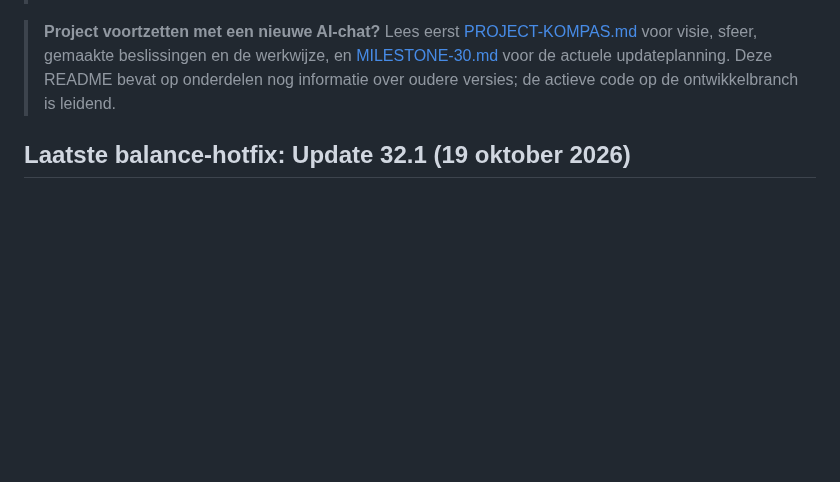
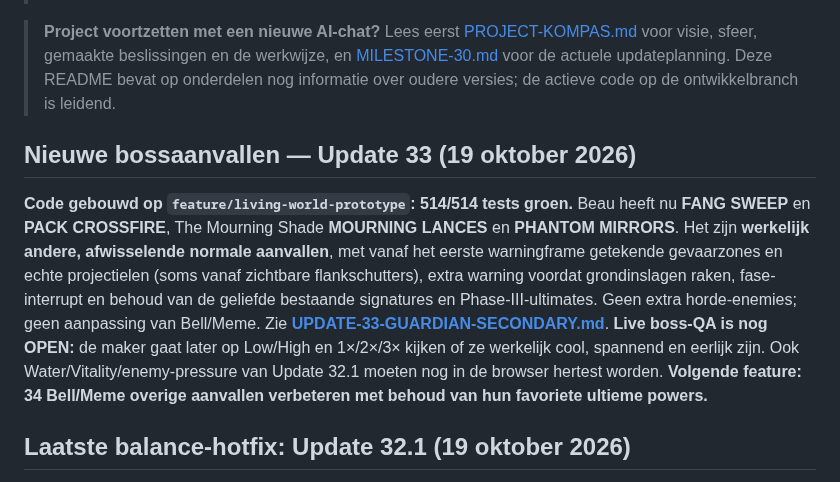
Before and after one commit to leogordijn1-max/UltiemSpel, a Markdown page: README.md, the part around the change. GitHub-like rendering; blank space fills up the shorter version.

Commit message:
docs: reflect completed Update 33 normal Guardian attacks and pending live acceptance

```diff
--- a/README.md
+++ b/README.md
@@ -4,6 +4,10 @@
 
 > **Project voortzetten met een nieuwe AI-chat?** Lees eerst [PROJECT-KOMPAS.md](PROJECT-KOMPAS.md) voor visie, sfeer, gemaakte beslissingen en de werkwijze, en [MILESTONE-30.md](MILESTONE-30.md) voor de actuele updateplanning. Deze README bevat op onderdelen nog informatie over oudere versies; de actieve code op de ontwikkelbranch is leidend.
 
+
+## Nieuwe bossaanvallen — Update 33 (19 oktober 2026)
+
+**Code gebouwd op `feature/living-world-prototype`: 514/514 tests groen.** Beau heeft nu **FANG SWEEP** en **PACK CROSSFIRE**, The Mourning Shade **MOURNING LANCES** en **PHANTOM MIRRORS**. Het zijn **werkelijk andere, afwisselende normale aanvallen**, met vanaf het eerste warningframe getekende gevaarzones en echte projectielen (soms vanaf zichtbare flankschutters), extra warning voordat grondinslagen raken, fase-interrupt en behoud van de geliefde bestaande signatures en Phase-III-ultimates. Geen extra horde-enemies; geen aanpassing van Bell/Meme. Zie **[UPDATE-33-GUARDIAN-SECONDARY.md](UPDATE-33-GUARDIAN-SECONDARY.md)**. **Live boss-QA is nog OPEN:** de maker gaat later op Low/High en 1×/2×/3× kijken of ze werkelijk cool, spannend en eerlijk zijn. Ook Water/Vitality/enemy-pressure van Update 32.1 moeten nog in de browser hertest worden. **Volgende feature: 34 Bell/Meme overige aanvallen verbeteren met behoud van hun favoriete ultieme powers.**
 
 ## Laatste balance-hotfix: Update 32.1 (19 oktober 2026)
 
```
